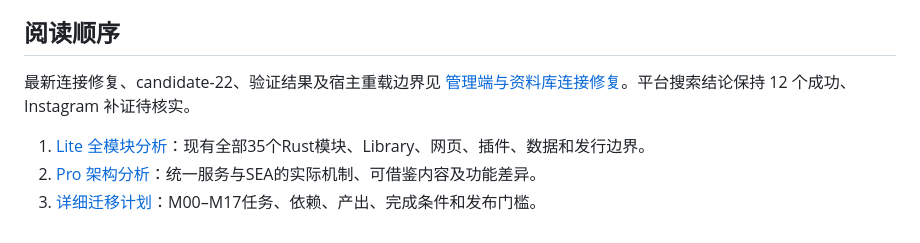
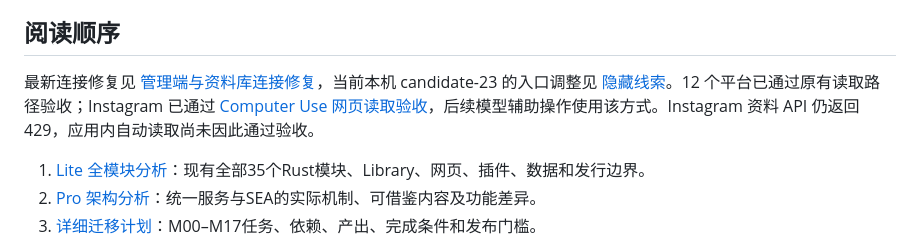
Before and after one commit to yyq8548/onecrew_lite2, a Markdown page: docs/migration/README.md, the part around the change. GitHub-like rendering.

Commit message:
Record verified Instagram Computer Use reading workflow

```diff
--- a/docs/migration/README.md
+++ b/docs/migration/README.md
@@ -8,7 +8,7 @@
 
 ## 阅读顺序
 
-最新连接修复、candidate-22、验证结果及宿主重载边界见 [管理端与资料库连接修复](22-connection-stability.md)。平台搜索结论保持 12 个成功、Instagram 补证待核实。
+最新连接修复见 [管理端与资料库连接修复](22-connection-stability.md)，当前本机 candidate-23 的入口调整见 [隐藏线索](23-hidden-leads.md)。12 个平台已通过原有读取路径验收；Instagram 已通过 [Computer Use 网页读取验收](25-instagram-computer-use.md)，后续模型辅助操作使用该方式。Instagram 资料 API 仍返回 429，应用内自动读取尚未因此通过验收。
 
 1. [Lite 全模块分析](01-lite-codebase-analysis.md)：现有全部35个Rust模块、Library、网页、插件、数据和发行边界。
 2. [Pro 架构分析](02-pro-reference-analysis.md)：统一服务与SEA的实际机制、可借鉴内容及功能差异。
```
Also changed, not shown: docs/migration/25-instagram-computer-use.md (added, +29 -0 lines).
